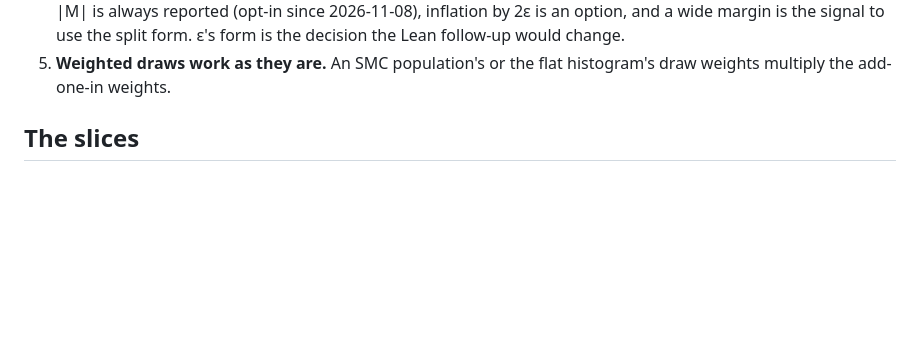
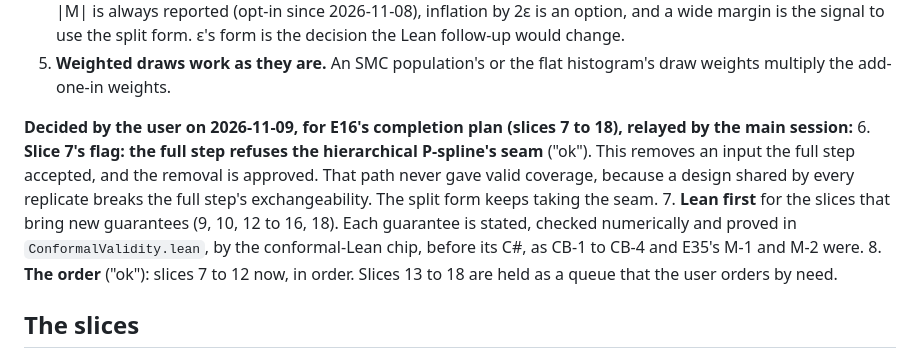
Before and after one commit to aghado01/ThermoMapper, a Markdown page: issues/regression/conformal-layer-brief.md, the part around the change. Rendered like a GitHub page; blank space fills up the shorter version.

Commit message:
docs(conformal): the user's three calls on E16's completion plan (2026-11-09): slice 7's flag refuses the hierarchical seam in the full step, Lean first for the slices with new guarantees, slices 7 to 12 now and 13 to 18 held

```diff
--- a/issues/regression/conformal-layer-brief.md
+++ b/issues/regression/conformal-layer-brief.md
@@ -81,6 +81,11 @@ It does not reach a curve's or a parameter's own intervals: those stay with E15'
 3. **Sets on a grid in y,** its resolution stated with the set. π(y) need not be monotone, so a set can be a union of intervals, and the layer reports it as one. Refinement of the boundaries is an option, not the default.
 4. **CB-3's ε from the add-one-in estimate's Monte Carlo error,** through `PredictiveChecks`' influence machinery, reported as indicative: it is not a sure bound, and the Lean chip leaves ε's probabilistic form open. The margin |M| is always reported (opt-in since 2026-11-08), inflation by 2ε is an option, and a wide margin is the signal to use the split form. ε's form is the decision the Lean follow-up would change.
 5. **Weighted draws work as they are.** An SMC population's or the flat histogram's draw weights multiply the add-one-in weights.
+
+**Decided by the user on 2026-11-09, for E16's completion plan (slices 7 to 18), relayed by the main session:**
+6. **Slice 7's flag: the full step refuses the hierarchical P-spline's seam** ("ok"). This removes an input the full step accepted, and the removal is approved. That path never gave valid coverage, because a design shared by every replicate breaks the full step's exchangeability. The split form keeps taking the seam.
+7. **Lean first** for the slices that bring new guarantees (9, 10, 12 to 16, 18). Each guarantee is stated, checked numerically and proved in `ConformalValidity.lean`, by the conformal-Lean chip, before its C#, as CB-1 to CB-4 and E35's M-1 and M-2 were.
+8. **The order** ("ok"): slices 7 to 12 now, in order. Slices 13 to 18 are held as a queue that the user orders by need.
 
 ## The slices
 
```
